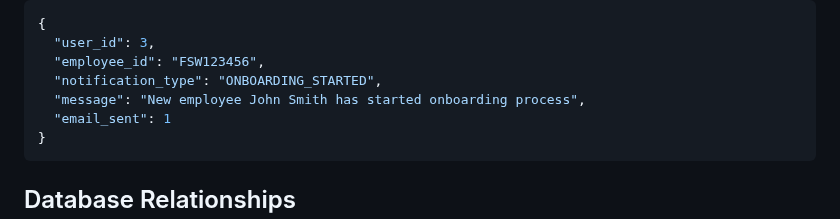
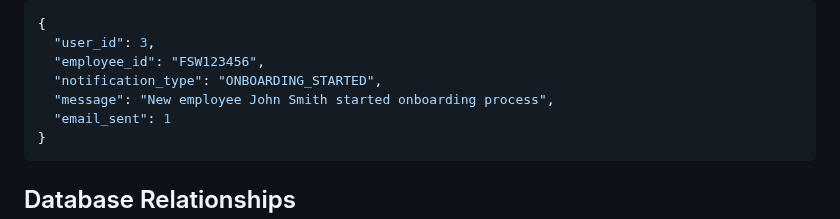
Before and after one commit to Steel-tech/Steel-Onboarding-App, a Markdown page: DATABASE.md, the part around the change. Drawn GitHub-style.

Commit message:
docs: update documentation  (modified 1 files)
🤖 Auto-committed by Claude Code
Files changed: 1
Generated: 2025-09-06 16:47:16

````diff
--- a/DATABASE.md
+++ b/DATABASE.md
@@ -196,7 +196,7 @@ for production use with security, performance, and compliance requirements.
   "user_id": 3,
   "employee_id": "FSW123456",
   "notification_type": "ONBOARDING_STARTED",
-  "message": "New employee John Smith has started onboarding process",
+  "message": "New employee John Smith started onboarding process",
   "email_sent": 1
 }
 ```
````
